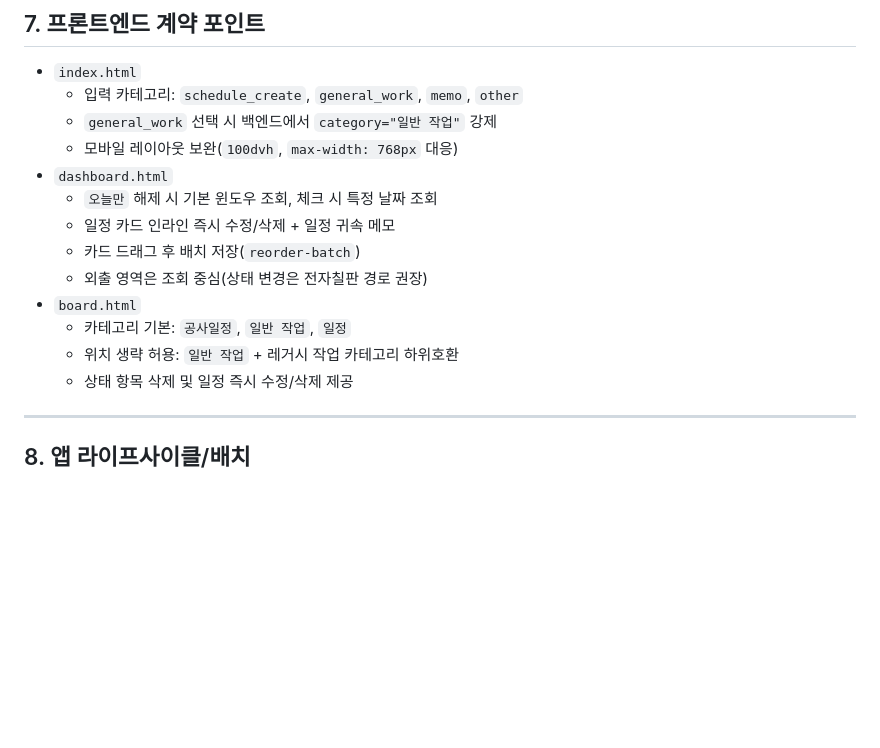
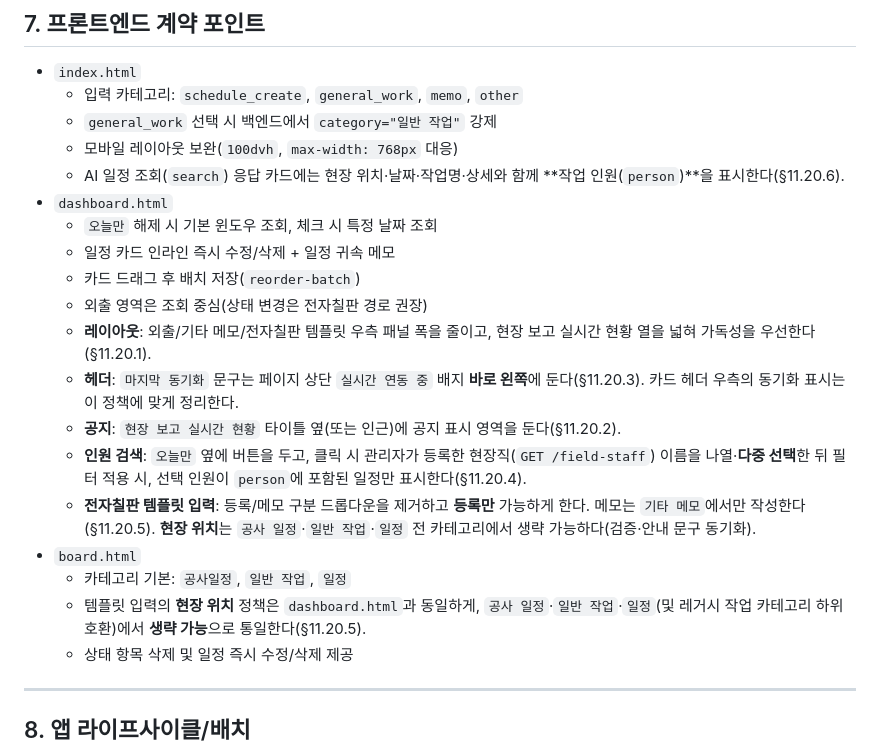
Before and after one commit to sunghyun123/yjs_Dashboard, a Markdown page: docs/ARCHITECTURE.md, the part around one of its changes. Rendered like a GitHub page; blank space fills up the shorter version.

```diff
--- a/docs/ARCHITECTURE.md
+++ b/docs/ARCHITECTURE.md
@@ -121,14 +121,20 @@
   - 입력 카테고리: `schedule_create`, `general_work`, `memo`, `other`
   - `general_work` 선택 시 백엔드에서 `category="일반 작업"` 강제
   - 모바일 레이아웃 보완(`100dvh`, `max-width: 768px` 대응)
+  - AI 일정 조회(`search`) 응답 카드에는 현장 위치·날짜·작업명·상세와 함께 **작업 인원(`person`)**을 표시한다(§11.20.6).
 - `dashboard.html`
   - `오늘만` 해제 시 기본 윈도우 조회, 체크 시 특정 날짜 조회
   - 일정 카드 인라인 즉시 수정/삭제 + 일정 귀속 메모
   - 카드 드래그 후 배치 저장(`reorder-batch`)
   - 외출 영역은 조회 중심(상태 변경은 전자칠판 경로 권장)
+  - **레이아웃**: 외출/기타 메모/전자칠판 템플릿 우측 패널 폭을 줄이고, 현장 보고 실시간 현황 열을 넓혀 가독성을 우선한다(§11.20.1).
+  - **헤더**: `마지막 동기화` 문구는 페이지 상단 `실시간 연동 중` 배지 **바로 왼쪽**에 둔다(§11.20.3). 카드 헤더 우측의 동기화 표시는 이 정책에 맞게 정리한다.
+  - **공지**: `현장 보고 실시간 현황` 타이틀 옆(또는 인근)에 공지 표시 영역을 둔다(§11.20.2).
+  - **인원 검색**: `오늘만` 옆에 버튼을 두고, 클릭 시 관리자가 등록한 현장직(`GET /field-staff`) 이름을 나열·**다중 선택**한 뒤 필터 적용 시, 선택 인원이 `person`에 포함된 일정만 표시한다(§11.20.4).
+  - **전자칠판 템플릿 입력**: 등록/메모 구분 드롭다운을 제거하고 **등록만** 가능하게 한다. 메모는 `기타 메모`에서만 작성한다(§11.20.5). **현장 위치**는 `공사 일정`·`일반 작업`·`일정` 전 카테고리에서 생략 가능하다(검증·안내 문구 동기화).
 - `board.html`
   - 카테고리 기본: `공사일정`, `일반 작업`, `일정`
-  - 위치 생략 허용: `일반 작업` + 레거시 작업 카테고리 하위호환
+  - 템플릿 입력의 **현장 위치** 정책은 `dashboard.html`과 동일하게, `공사 일정`·`일반 작업`·`일정`(및 레거시 작업 카테고리 하위호환)에서 **생략 가능**으로 통일한다(§11.20.5).
   - 상태 항목 삭제 및 일정 즉시 수정/삭제 제공
 
 ---
```
Also changed, not shown: other parts of docs/ARCHITECTURE.md (+42 -1 lines).
